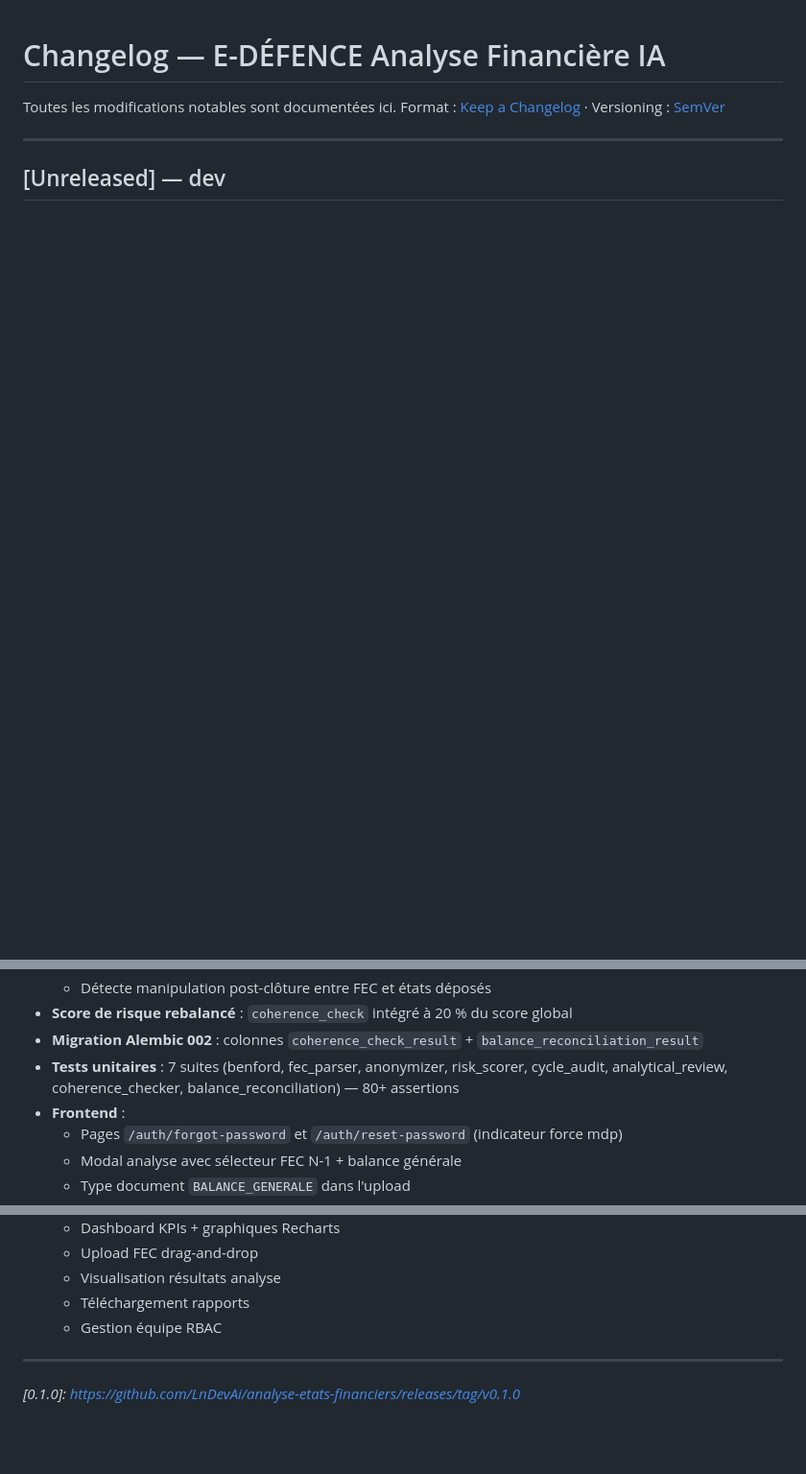
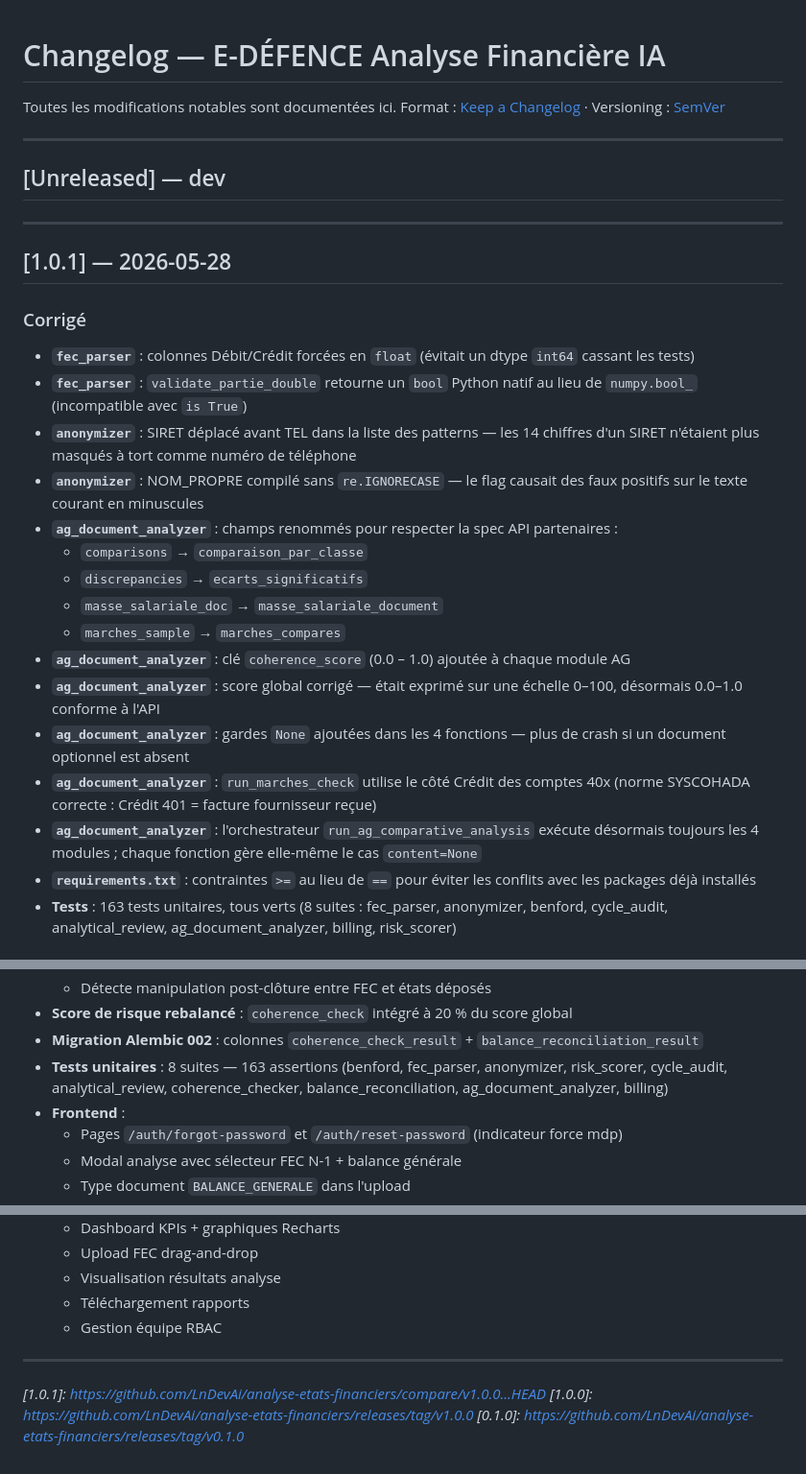
Before and after one commit to LnDevAi/analyse-etats-financiers, a Markdown page: CHANGELOG.md, 3 parts joined by grey strips. Shown at 96% size. Drawn GitHub-style; blank space fills up the shorter version.

Commit message:
docs: CHANGELOG — ajout section 1.0.1 avec tous les bug fixes API partenaires
- Nouvelle section [1.0.1] listant les 13 corrections (fec_parser, anonymizer,
  ag_document_analyzer ×8, requirements.txt)
- Section [1.0.0] extraite de l'ancienne [Unreleased] avec le bon numéro de version
- Compteur de tests corrigé : 80+ → 163 assertions, 8 suites
- Liens de référence SemVer ajoutés pour 0.1.0, 1.0.0 et 1.0.1

Co-Authored-By: Claude Sonnet 4.6 <noreply@anthropic.com>

```diff
--- a/CHANGELOG.md
+++ b/CHANGELOG.md
@@ -6,3 +6,26 @@ Format : [Keep a Changelog](https://keepachangelog.com/fr/1.0.0/) · Versioning
 ---
 
 ## [Unreleased] — dev
+
+---
+
+## [1.0.1] — 2026-05-28
+
+### Corrigé
+- **`fec_parser`** : colonnes Débit/Crédit forcées en `float` (évitait un dtype `int64` cassant les tests)
+- **`fec_parser`** : `validate_partie_double` retourne un `bool` Python natif au lieu de `numpy.bool_` (incompatible avec `is True`)
+- **`anonymizer`** : SIRET déplacé avant TEL dans la liste des patterns — les 14 chiffres d'un SIRET n'étaient plus masqués à tort comme numéro de téléphone
+- **`anonymizer`** : NOM_PROPRE compilé sans `re.IGNORECASE` — le flag causait des faux positifs sur le texte courant en minuscules
+- **`ag_document_analyzer`** : champs renommés pour respecter la spec API partenaires :
+  - `comparisons` → `comparaison_par_classe`
+  - `discrepancies` → `ecarts_significatifs`
+  - `masse_salariale_doc` → `masse_salariale_document`
+  - `marches_sample` → `marches_compares`
+- **`ag_document_analyzer`** : clé `coherence_score` (0.0 – 1.0) ajoutée à chaque module AG
+- **`ag_document_analyzer`** : score global corrigé — était exprimé sur une échelle 0–100, désormais 0.0–1.0 conforme à l'API
+- **`ag_document_analyzer`** : gardes `None` ajoutées dans les 4 fonctions — plus de crash si un document optionnel est absent
+- **`ag_document_analyzer`** : `run_marches_check` utilise le côté Crédit des comptes 40x (norme SYSCOHADA correcte : Crédit 401 = facture fournisseur reçue)
+- **`ag_document_analyzer`** : l'orchestrateur `run_ag_comparative_analysis` exécute désormais toujours les 4 modules ; chaque fonction gère elle-même le cas `content=None`
+- **`requirements.txt`** : contraintes `>=` au lieu de `==` pour éviter les conflits avec les packages déjà installés
+- **Tests** : 163 tests unitaires, tous verts (8 suites : fec_parser, anonymizer, benford, cycle_audit, analytical_review, ag_document_analyzer, billing, risk_scorer)
+
@@ -24,7 +50,7 @@ Format : [Keep a Changelog](https://keepachangelog.com/fr/1.0.0/) · Versioning
   - Détecte manipulation post-clôture entre FEC et états déposés
 - **Score de risque rebalancé** : `coherence_check` intégré à 20 % du score global
 - **Migration Alembic 002** : colonnes `coherence_check_result` + `balance_reconciliation_result`
-- **Tests unitaires** : 7 suites (benford, fec_parser, anonymizer, risk_scorer, cycle_audit, analytical_review, coherence_checker, balance_reconciliation) — 80+ assertions
+- **Tests unitaires** : 8 suites — 163 assertions (benford, fec_parser, anonymizer, risk_scorer, cycle_audit, analytical_review, coherence_checker, balance_reconciliation, ag_document_analyzer, billing)
 - **Frontend** :
   - Pages `/auth/forgot-password` et `/auth/reset-password` (indicateur force mdp)
   - Modal analyse avec sélecteur FEC N-1 + balance générale
@@ -65,4 +91,6 @@ Format : [Keep a Changelog](https://keepachangelog.com/fr/1.0.0/) · Versioning
 
 ---
 
+*[1.0.1]: https://github.com/LnDevAi/analyse-etats-financiers/compare/v1.0.0...HEAD*
+*[1.0.0]: https://github.com/LnDevAi/analyse-etats-financiers/releases/tag/v1.0.0*
 *[0.1.0]: https://github.com/LnDevAi/analyse-etats-financiers/releases/tag/v0.1.0*
```
Also changed, not shown: other parts of CHANGELOG.md (+3 -0 lines).
